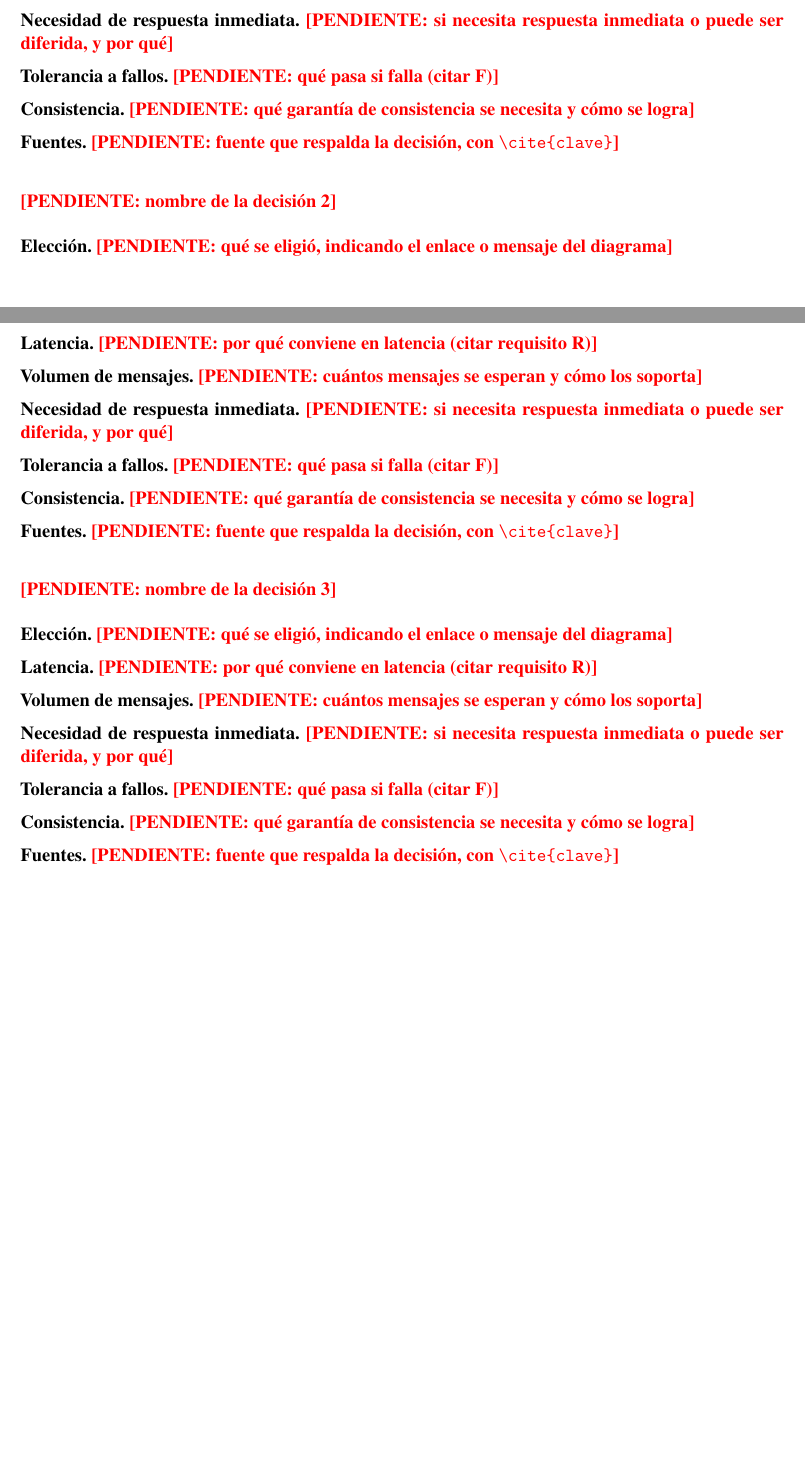
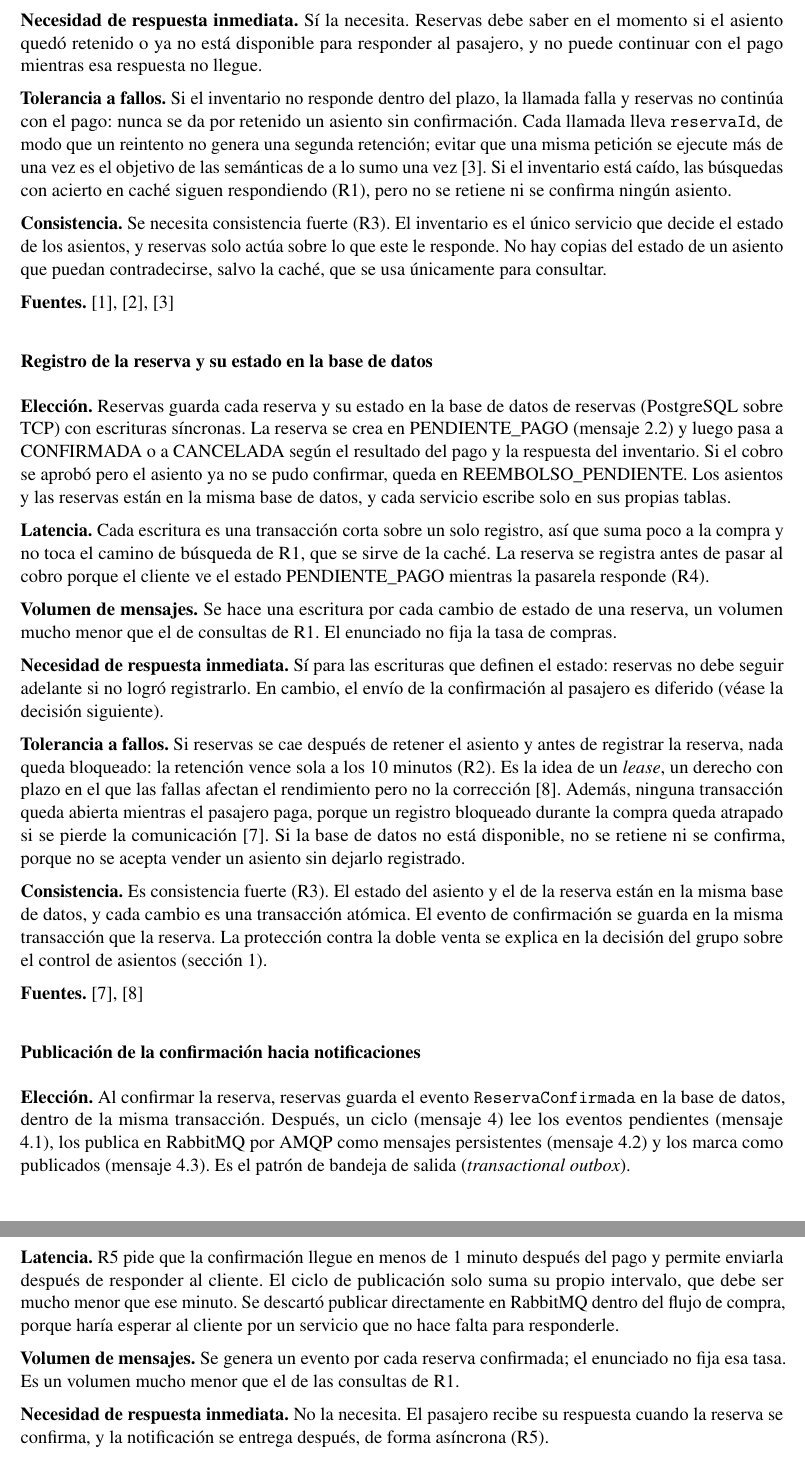
Before and after one commit to aldairHub/EHPT, a LaTeX document (Notas_presentacion/main.tex): two parts of pages 5 and 6 of 10 before the commit and two parts of pages 6 and 7 of 11 after it, joined at a grey line, cut at the place of the change, the shorter picture padded with empty space. Compiled offline with pdfLaTeX.

Commit message:
Completa zona B y actualiza declaracion de IA y PDF

```diff
--- a/Notas_presentacion/main.tex
+++ b/Notas_presentacion/main.tex
@@ -144,34 +144,34 @@ Quevedo, Ecuador --- 11 de noviembre de 2026\par
 % ==== 03_zona_B ====
 \section{Zona B: Reservas, inventario y datos}\label{sec:zonaB}
 \autor{\integranteB}
-% Una decisión por bloque; duplica o elimina bloques según tu zona.
 
-\decision{\pendiente{nombre de la decisión 1}}
- {\pendiente{qué se eligió, indicando el enlace o mensaje del diagrama}}
- {\pendiente{por qué conviene en latencia (citar requisito R)}}
- {\pendiente{cuántos mensajes se esperan y cómo los soporta}}
- {\pendiente{si necesita respuesta inmediata o puede ser diferida, y por qué}}
- {\pendiente{qué pasa si falla (citar F)}}
- {\pendiente{qué garantía de consistencia se necesita y cómo se logra}}
- {\pendiente{fuente que respalda la decisión, con \texttt{\textbackslash cite\{clave\}}}}
+\decision{Comunicación entre reservas e inventario}
+ {Se eligió una llamada RPC síncrona con gRPC sobre HTTP/2 entre \texttt{reservas} e \texttt{inventario}. Por este enlace viajan la consulta de disponibilidad cuando la caché no tiene el dato (mensaje 1.2), la solicitud de retención (mensaje 2.1) y, desde la zona C, la confirmación y la liberación del asiento. Es la interacción RPC obligatoria de la guía. La respuesta va dentro del mismo mensaje (por ejemplo, \texttt{resultado := retenerAsiento(\ldots)}) y cada llamada tiene un plazo máximo de espera.}
+ {R1 exige que el 95\,\% de las consultas se responda en menos de 300~ms. Solo las búsquedas con fallo de caché llegan al inventario, y para ellas la llamada directa es el camino más corto. En una comparación entre REST, GraphQL y gRPC en microservicios, gRPC tuvo el menor tiempo de respuesta~\cite{niswar2024grpc}, y RPC se concibió para ofrecer una semántica simple y una comunicación rápida~\cite{birrell1984rpc}. Se descartó REST por esa mayor latencia, y RabbitMQ porque retener un asiento no puede esperar en una cola.}
+ {R1 plantea hasta 1\,200 consultas por segundo, pero la caché absorbe las búsquedas con acierto (véase la decisión sobre la caché en la sección~\ref{sec:decisiones-grupo}). El inventario recibe solo los fallos de caché y las operaciones de retención y confirmación, que son una por intento de compra; el enunciado no fija esa tasa. gRPC usa una conexión HTTP/2 y atiende varias llamadas a la vez sobre ella.}
+ {Sí la necesita. Reservas debe saber en el momento si el asiento quedó retenido o ya no está disponible para responder al pasajero, y no puede continuar con el pago mientras esa respuesta no llegue.}
+ {Si el inventario no responde dentro del plazo, la llamada falla y reservas no continúa con el pago: nunca se da por retenido un asiento sin confirmación. Cada llamada lleva \texttt{reservaId}, de modo que un reintento no genera una segunda retención; evitar que una misma petición se ejecute más de una vez es el objetivo de las semánticas de a lo sumo una vez~\cite{liskov1991atmostonce}. Si el inventario está caído, las búsquedas con acierto en caché siguen respondiendo (R1), pero no se retiene ni se confirma ningún asiento.}
+ {Se necesita consistencia fuerte (R3). El inventario es el único servicio que decide el estado de los asientos, y reservas solo actúa sobre lo que este le responde. No hay copias del estado de un asiento que puedan contradecirse, salvo la caché, que se usa únicamente para consultar.}
+ {\cite{birrell1984rpc,niswar2024grpc,liskov1991atmostonce}}
 
-\decision{\pendiente{nombre de la decisión 2}}
- {\pendiente{qué se eligió, indicando el enlace o mensaje del diagrama}}
- {\pendiente{por qué conviene en latencia (citar requisito R)}}
- {\pendiente{cuántos mensajes se esperan y cómo los soporta}}
- {\pendiente{si necesita respuesta inmediata o puede ser diferida, y por qué}}
- {\pendiente{qué pasa si falla (citar F)}}
- {\pendiente{qué garantía de consistencia se necesita y cómo se logra}}
- {\pendiente{fuente que respalda la decisión, con \texttt{\textbackslash cite\{clave\}}}}
+\decision{Registro de la reserva y su estado en la base de datos}
+ {Reservas guarda cada reserva y su estado en la base de datos de reservas (PostgreSQL sobre TCP) con escrituras síncronas. La reserva se crea en PENDIENTE\_PAGO (mensaje 2.2) y luego pasa a CONFIRMADA o a CANCELADA según el resultado del pago y la respuesta del inventario. Si el cobro se aprobó pero el asiento ya no se pudo confirmar, queda en REEMBOLSO\_PENDIENTE. Los asientos y las reservas están en la misma base de datos, y cada servicio escribe solo en sus propias tablas.}
+ {Cada escritura es una transacción corta sobre un solo registro, así que suma poco a la compra y no toca el camino de búsqueda de R1, que se sirve de la caché. La reserva se registra antes de pasar al cobro porque el cliente ve el estado PENDIENTE\_PAGO mientras la pasarela responde (R4).}
+ {Se hace una escritura por cada cambio de estado de una reserva, un volumen mucho menor que el de consultas de R1. El enunciado no fija la tasa de compras.}
+ {Sí para las escrituras que definen el estado: reservas no debe seguir adelante si no logró registrarlo. En cambio, el envío de la confirmación al pasajero es diferido (véase la decisión siguiente).}
+ {Si reservas se cae después de retener el asiento y antes de registrar la reserva, nada queda bloqueado: la retención vence sola a los 10~minutos (R2). Es la idea de un \emph{lease}, un derecho con plazo en el que las fallas afectan el rendimiento pero no la corrección~\cite{gray1989leases}. Además, ninguna transacción queda abierta mientras el pasajero paga, porque un registro bloqueado durante la compra queda atrapado si se pierde la comunicación~\cite{laux2009occ}. Si la base de datos no está disponible, no se retiene ni se confirma, porque no se acepta vender un asiento sin dejarlo registrado.}
+ {Es consistencia fuerte (R3). El estado del asiento y el de la reserva están en la misma base de datos, y cada cambio es una transacción atómica. El evento de confirmación se guarda en la misma transacción que la reserva. La protección contra la doble venta se explica en la decisión del grupo sobre el control de asientos (sección~\ref{sec:decisiones-grupo}).}
+ {\cite{gray1989leases,laux2009occ}}
 
-\decision{\pendiente{nombre de la decisión 3}}
- {\pendiente{qué se eligió, indicando el enlace o mensaje del diagrama}}
- {\pendiente{por qué conviene en latencia (citar requisito R)}}
- {\pendiente{cuántos mensajes se esperan y cómo los soporta}}
- {\pendiente{si necesita respuesta inmediata o puede ser diferida, y por qué}}
- {\pendiente{qué pasa si falla (citar F)}}
- {\pendiente{qué garantía de consistencia se necesita y cómo se logra}}
- {\pendiente{fuente que respalda la decisión, con \texttt{\textbackslash cite\{clave\}}}}
+\decision{Publicación de la confirmación hacia notificaciones}
+ {Al confirmar la reserva, reservas guarda el evento \texttt{ReservaConfirmada} en la base de datos, dentro de la misma transacción. Después, un ciclo (mensaje 4) lee los eventos pendientes (mensaje 4.1), los publica en RabbitMQ por AMQP como mensajes persistentes (mensaje 4.2) y los marca como publicados (mensaje 4.3). Es el patrón de bandeja de salida (\emph{transactional outbox}).}
+ {R5 pide que la confirmación llegue en menos de 1~minuto después del pago y permite enviarla después de responder al cliente. El ciclo de publicación solo suma su propio intervalo, que debe ser mucho menor que ese minuto. Se descartó publicar directamente en RabbitMQ dentro del flujo de compra, porque haría esperar al cliente por un servicio que no hace falta para responderle.}
+ {Se genera un evento por cada reserva confirmada; el enunciado no fija esa tasa. Es un volumen mucho menor que el de las consultas de R1.}
+ {No la necesita. El pasajero recibe su respuesta cuando la reserva se confirma, y la notificación se entrega después, de forma asíncrona (R5).}
+ {F2: si notificaciones está caído, la confirmación no se pierde, porque el evento queda en la base de datos hasta publicarse y luego en una cola durable hasta que notificaciones lo procese. Si reservas se cae entre publicar y marcar, el evento se publica otra vez, así que notificaciones debe tolerar duplicados. Lograr exactamente una vez ante caídas es difícil, porque cliente y servidor deben registrar sus acciones en almacenamiento estable~\cite{ivaki2012exactlyonce}; por eso se acepta entrega al menos una vez con un receptor idempotente. RabbitMQ se ha evaluado en arquitecturas agrupadas de alta disponibilidad y tolerantes a fallos~\cite{rostanski2014rabbitmq}.}
+ {Se acepta consistencia eventual en este flujo: el estado de la reserva ya es consistente en la base de datos, y la notificación puede llegar con retraso, con los límites que eso implica~\cite{bailis2013eventual}.}
+ {\cite{ivaki2012exactlyonce,rostanski2014rabbitmq,bailis2013eventual}}
+
 
 % ==== 04_zona_C ====
 \section{Zona C: Pagos y notificaciones}\label{sec:zonaC}
```
Also changed, not shown: Notas_presentacion/referencias.bib (+3 -2 lines), Notas_presentacion/main.pdf, Notas_presentacion/main.tex (9 more changed lines).
